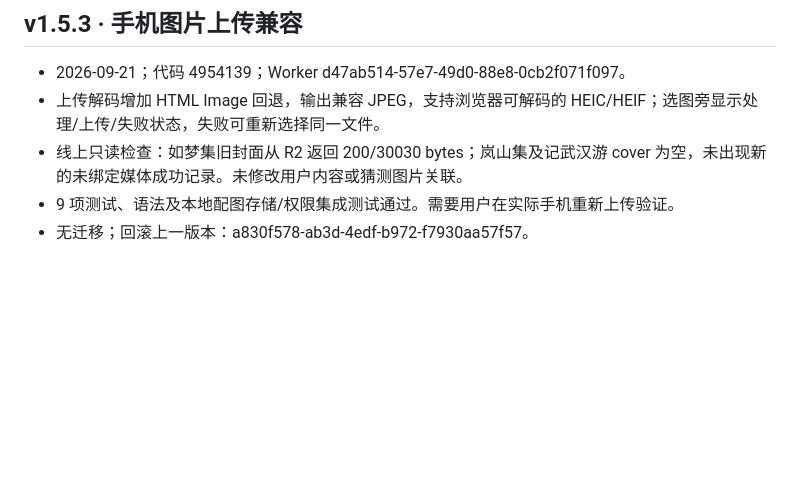
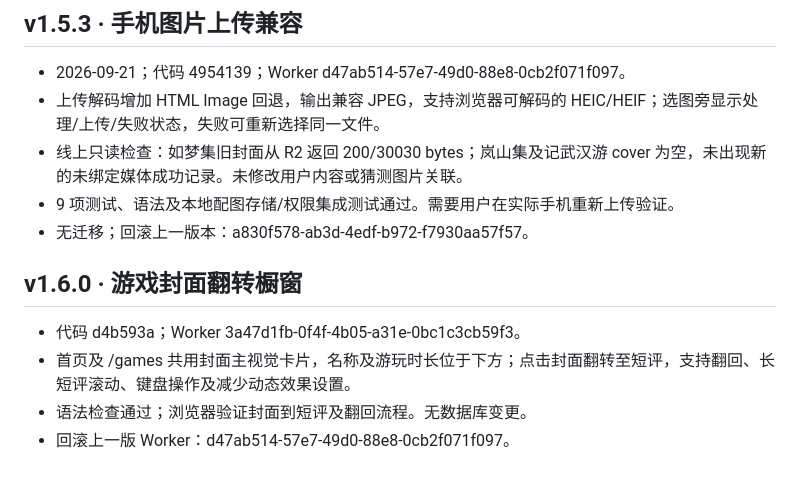
Before and after one commit to mingdizhiying/lsfw, a Markdown page: RELEASES.md, the part around the change. Rendered like a GitHub page; blank space fills up the shorter version.

Commit message:
Record game flip card deployment

```diff
--- a/RELEASES.md
+++ b/RELEASES.md
@@ -81,3 +81,10 @@
 - 线上只读检查：如梦集旧封面从 R2 返回 200/30030 bytes；岚山集及记武汉游 cover 为空，未出现新的未绑定媒体成功记录。未修改用户内容或猜测图片关联。
 - 9 项测试、语法及本地配图存储/权限集成测试通过。需要用户在实际手机重新上传验证。
 - 无迁移；回滚上一版本：a830f578-ab3d-4edf-b972-f7930aa57f57。
+
+## v1.6.0 · 游戏封面翻转橱窗
+
+- 代码 d4b593a；Worker 3a47d1fb-0f4f-4b05-a31e-0bc1c3cb59f3。
+- 首页及 /games 共用封面主视觉卡片，名称及游玩时长位于下方；点击封面翻转至短评，支持翻回、长短评滚动、键盘操作及减少动态效果设置。
+- 语法检查通过；浏览器验证封面到短评及翻回流程。无数据库变更。
+- 回滚上一版 Worker：d47ab514-57e7-49d0-88e8-0cb2f071f097。
```
